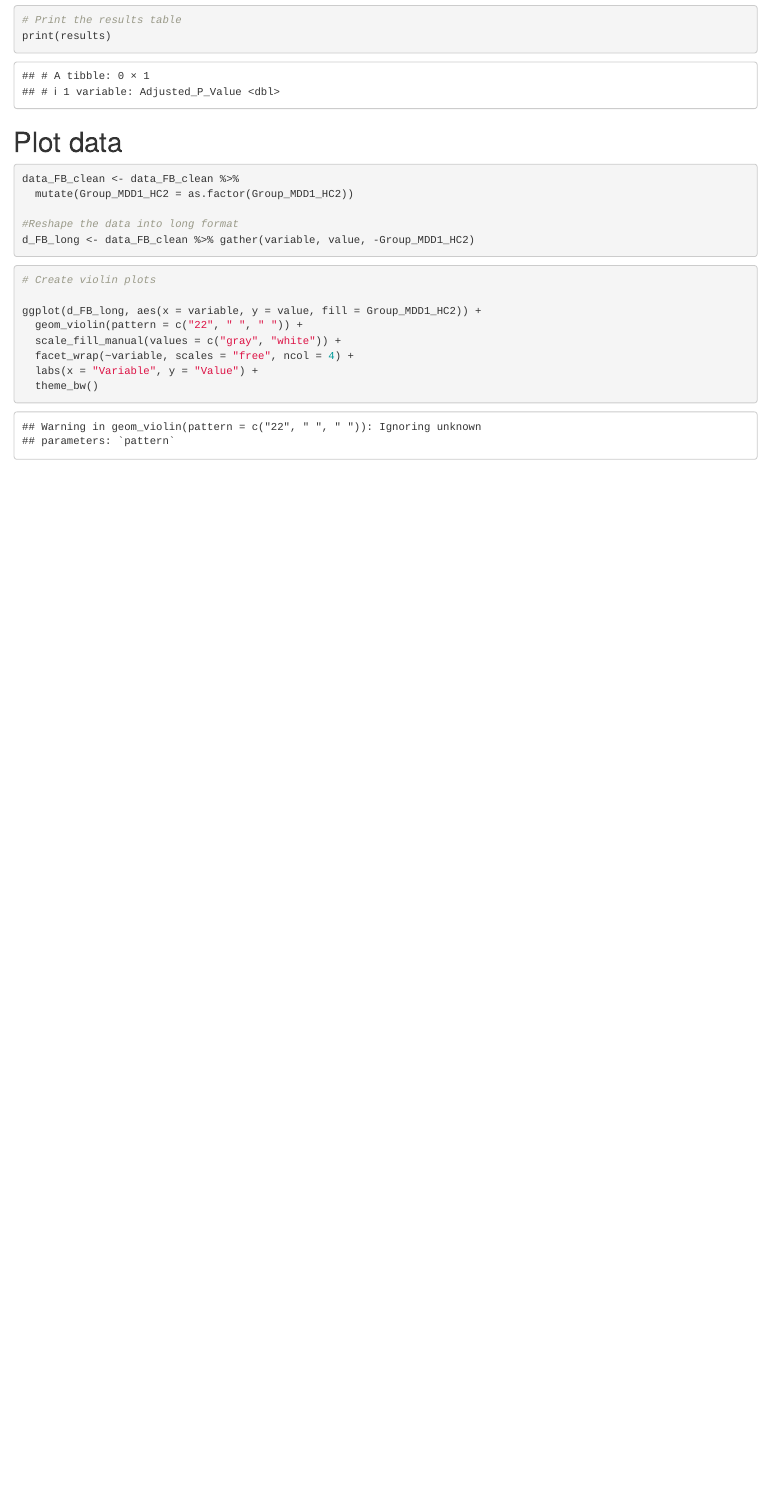
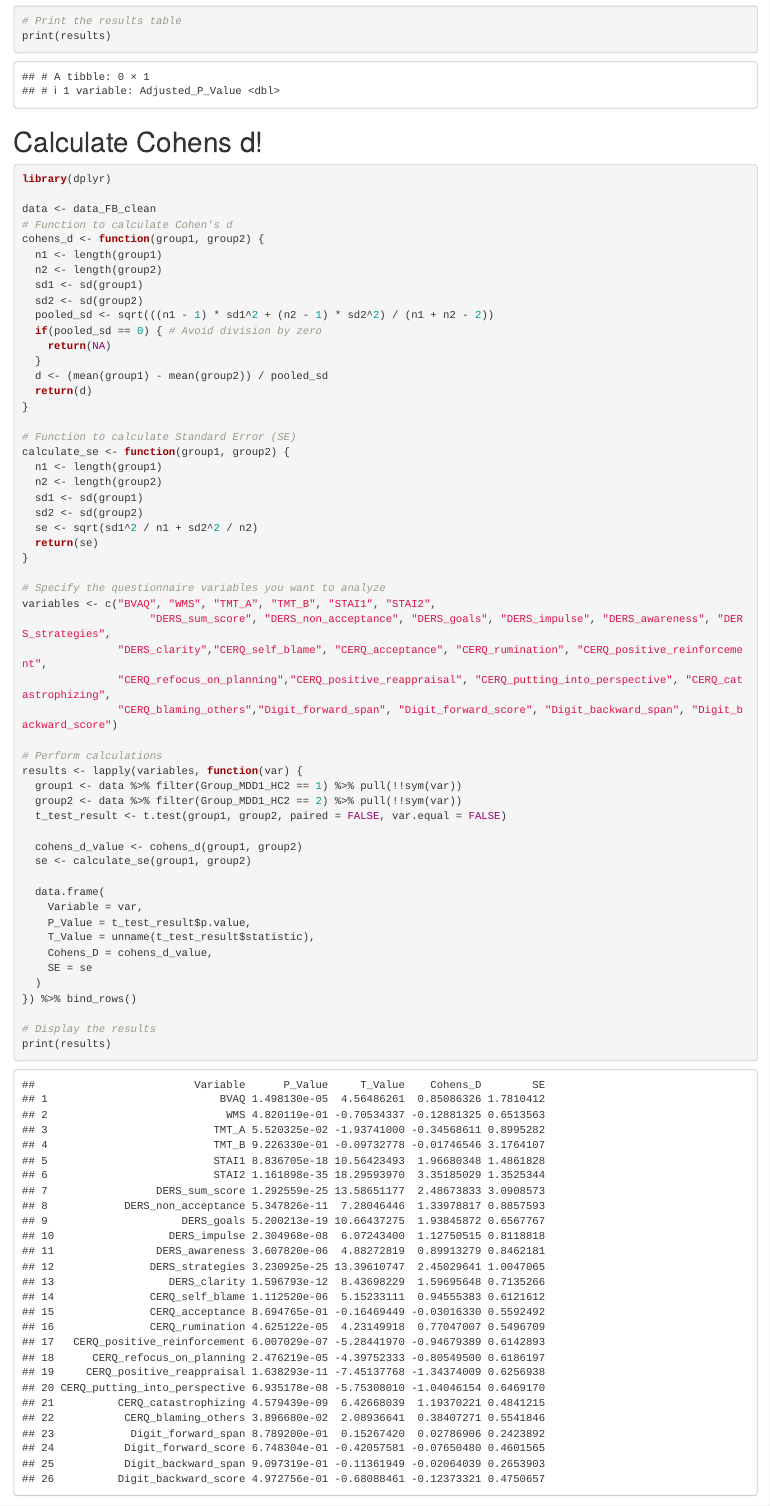
Before and after one commit to JuliaSchraeder/UnconsciousBias, an R Markdown document (scripts/behaviour_questionnaires/Questionnaire_Analysis.Rmd): the page in a window 1100 px wide, from 7590 px down before the commit and from 7610 px down after it, so that both start at the same text. Rendered offline with R 4.5, knitr and Pandoc, with nearby package versions; some code elsewhere in the file could not run offline.

Commit message:
update medication info and effect size analysis of questionnaires

````diff
--- a/scripts/behaviour_questionnaires/Questionnaire_Analysis.Rmd
+++ b/scripts/behaviour_questionnaires/Questionnaire_Analysis.Rmd
@@ -259,6 +259,72 @@ print(results)
 
 
 ```
+# Calculate Cohens d!
+
+
+```{r}
+library(dplyr)
+
+data <- data_FB_clean
+# Function to calculate Cohen's d
+cohens_d <- function(group1, group2) {
+  n1 <- length(group1)
+  n2 <- length(group2)
+  sd1 <- sd(group1)
+  sd2 <- sd(group2)
+  pooled_sd <- sqrt(((n1 - 1) * sd1^2 + (n2 - 1) * sd2^2) / (n1 + n2 - 2))
+  if(pooled_sd == 0) { # Avoid division by zero
+    return(NA)
+  }
+  d <- (mean(group1) - mean(group2)) / pooled_sd
+  return(d)
+}
+
+# Function to calculate Standard Error (SE)
+calculate_se <- function(group1, group2) {
+  n1 <- length(group1)
+  n2 <- length(group2)
+  sd1 <- sd(group1)
+  sd2 <- sd(group2)
+  se <- sqrt(sd1^2 / n1 + sd2^2 / n2)
+  return(se)
+}
+
+# Specify the questionnaire variables you want to analyze
+variables <- c("BVAQ", "WMS", "TMT_A", "TMT_B", "STAI1", "STAI2",
+                    "DERS_sum_score", "DERS_non_acceptance", "DERS_goals", "DERS_impulse", "DERS_awareness", "DERS_strategies",
+               "DERS_clarity","CERQ_self_blame", "CERQ_acceptance", "CERQ_rumination", "CERQ_positive_reinforcement",
+               "CERQ_refocus_on_planning","CERQ_positive_reappraisal", "CERQ_putting_into_perspective", "CERQ_catastrophizing",
+               "CERQ_blaming_others","Digit_forward_span", "Digit_forward_score", "Digit_backward_span", "Digit_backward_score")
+
+# Perform calculations
+results <- lapply(variables, function(var) {
+  group1 <- data %>% filter(Group_MDD1_HC2 == 1) %>% pull(!!sym(var))
+  group2 <- data %>% filter(Group_MDD1_HC2 == 2) %>% pull(!!sym(var))
+  t_test_result <- t.test(group1, group2, paired = FALSE, var.equal = FALSE)
+
+  cohens_d_value <- cohens_d(group1, group2)
+  se <- calculate_se(group1, group2)
+
+  data.frame(
+    Variable = var,
+    P_Value = t_test_result$p.value,
+    T_Value = unname(t_test_result$statistic),
+    Cohens_D = cohens_d_value,
+    SE = se
+  )
+}) %>% bind_rows()
+
+# Display the results
+print(results)
+
+
+```
+
+
+
+
+
 
 # Plot data
 
````
Also changed, not shown: data/Demographics.xlsx, scripts/behaviour_questionnaires/Questionnaire_Analysis.Rmd (4 more changed lines).
